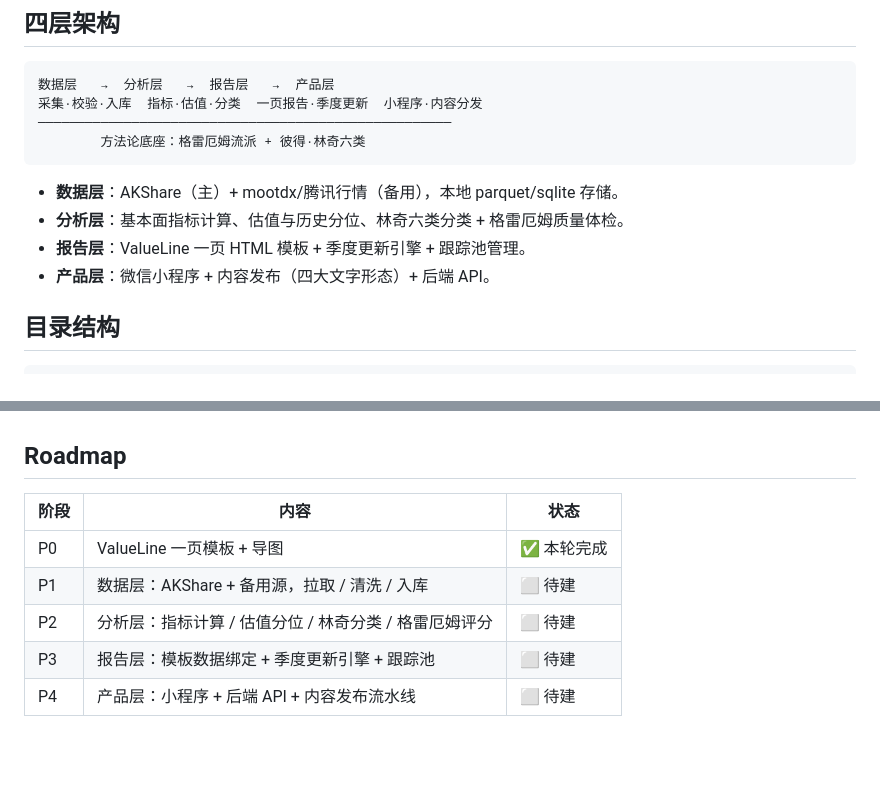
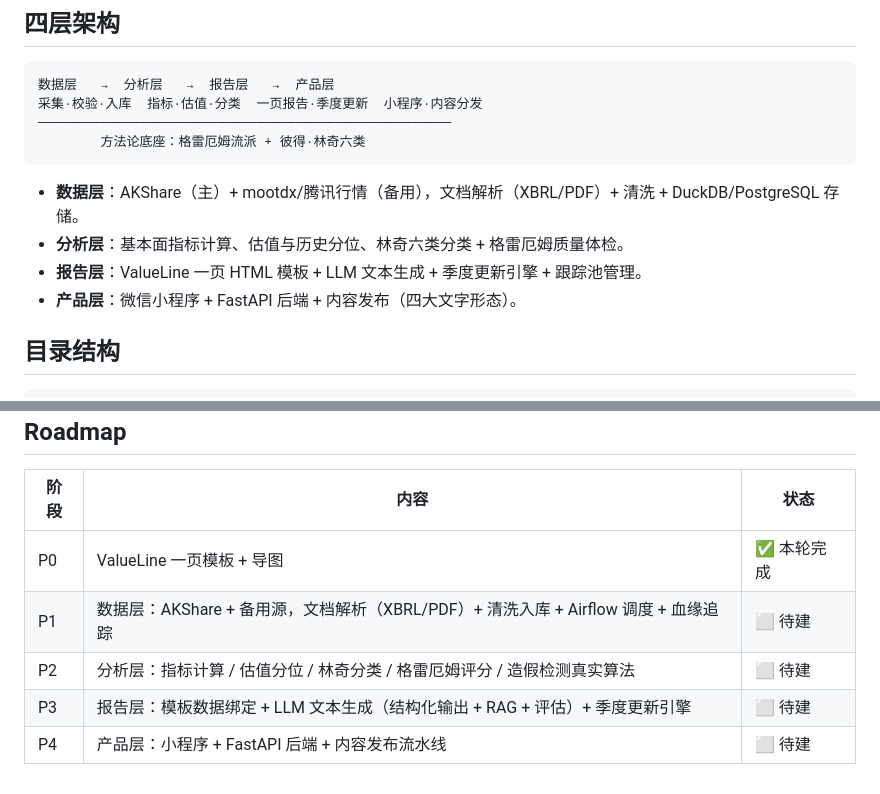
Before and after one commit to lx126126/ai_augmented_fundamental_investment, a Markdown page: README.md, 2 parts joined by grey strips. Rendered like a GitHub page; blank space fills up the shorter version.

Commit message:
docs: 架构文档与 README 对齐 AI-Native 数据工程师 JD（文档解析/血缘/云数仓/LLM结构化输出/FastAPI）

````diff
--- a/README.md
+++ b/README.md
@@ -19,10 +19,10 @@
         方法论底座：格雷厄姆流派 + 彼得·林奇六类
 ```
 
-- **数据层**：AKShare（主）+ mootdx/腾讯行情（备用），本地 parquet/sqlite 存储。
+- **数据层**：AKShare（主）+ mootdx/腾讯行情（备用），文档解析（XBRL/PDF）+ 清洗 + DuckDB/PostgreSQL 存储。
 - **分析层**：基本面指标计算、估值与历史分位、林奇六类分类 + 格雷厄姆质量体检。
-- **报告层**：ValueLine 一页 HTML 模板 + 季度更新引擎 + 跟踪池管理。
-- **产品层**：微信小程序 + 内容发布（四大文字形态）+ 后端 API。
+- **报告层**：ValueLine 一页 HTML 模板 + LLM 文本生成 + 季度更新引擎 + 跟踪池管理。
+- **产品层**：微信小程序 + FastAPI 后端 + 内容发布（四大文字形态）。
 
 ## 目录结构
 
@@ -90,7 +90,7 @@ python scripts/export.py templates/valueline.html -o reports/2026Q2 -f png pdf
 | 阶段 | 内容 | 状态 |
 |------|------|------|
 | P0 | ValueLine 一页模板 + 导图 | ✅ 本轮完成 |
-| P1 | 数据层：AKShare + 备用源，拉取 / 清洗 / 入库 | ⬜ 待建 |
-| P2 | 分析层：指标计算 / 估值分位 / 林奇分类 / 格雷厄姆评分 | ⬜ 待建 |
-| P3 | 报告层：模板数据绑定 + 季度更新引擎 + 跟踪池 | ⬜ 待建 |
-| P4 | 产品层：小程序 + 后端 API + 内容发布流水线 | ⬜ 待建 |
+| P1 | 数据层：AKShare + 备用源，文档解析（XBRL/PDF）+ 清洗入库 + Airflow 调度 + 血缘追踪 | ⬜ 待建 |
+| P2 | 分析层：指标计算 / 估值分位 / 林奇分类 / 格雷厄姆评分 / 造假检测真实算法 | ⬜ 待建 |
+| P3 | 报告层：模板数据绑定 + LLM 文本生成（结构化输出 + RAG + 评估）+ 季度更新引擎 | ⬜ 待建 |
+| P4 | 产品层：小程序 + FastAPI 后端 + 内容发布流水线 | ⬜ 待建 |
````
Also changed, not shown: docs/architecture.md (+40 -15 lines).
